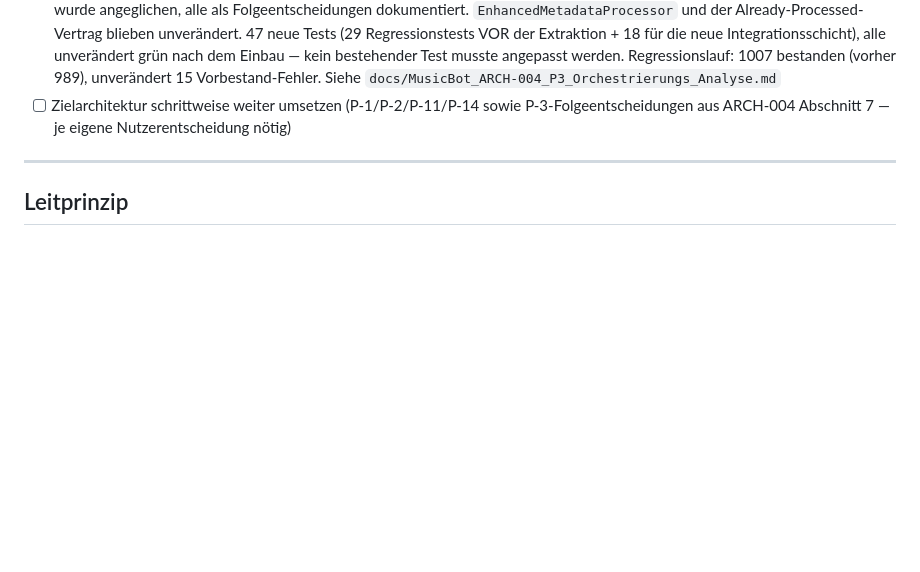
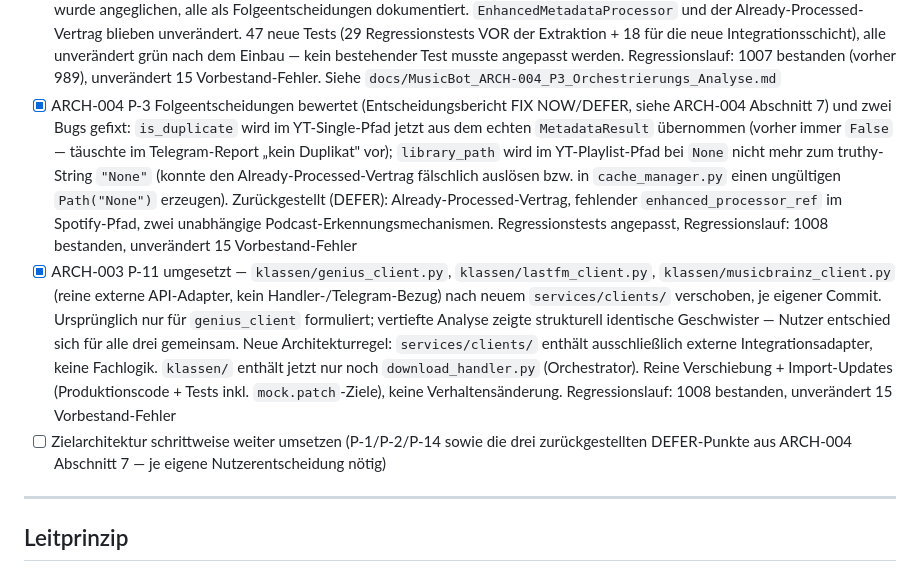
Before and after one commit to dkmd89-dev/musicbot, a Markdown page: docs/MusicBot_ENGINEERING_BASELINE.md, the part around the change. Rendered like a GitHub page; blank space fills up the shorter version.

```diff
--- a/docs/MusicBot_ENGINEERING_BASELINE.md
+++ b/docs/MusicBot_ENGINEERING_BASELINE.md
@@ -735,7 +735,9 @@ ohne befürchten zu müssen, unbemerkt an einer anderen Stelle Funktionalität z
 - [x] ARCH-003 Phase 2/3 (risikoarmer Kern, Branch `arch/services-migration`) umgesetzt — P-4 (tote Telegram-Handler-Funktionen in `error_handler.py` entfernt, umbenannt zu `errors.py`), P-5 (kaputte tote Methode in `downloader.py` entfernt), P-8 (`PlaylistProcessor`/`SpotifyDownloader`: `config`/`rss_manager` optional injizierbar, Default-Verhalten unverändert), P-9 (Cookie-Pfad aus `Config.COOKIES_FILE` statt hartkodiert), P-12 (tote Fake-Interfaces `IDownloaderConfig`/`IDownloader` entfernt), P-13 (zwei tote Legacy-Wrapper-Funktionen + `TrackDownloadState` entfernt). 6 neue Tests, Regressionslauf: 920 bestanden (vorher 914), unverändert 15 Vorbestand-Fehler. Bewusst zurückgestellt (Nutzerentscheidung „nur Kern"): P-1/P-2/P-3/P-6/P-11/P-14 — siehe Dokument für Details
 - [x] ARCH-003 P-6 umgesetzt (Branch `arch/services-migration`) — `StatistikService` (573 Zeilen, God-Service) in 4 fokussierte Klassen unter `services/statistik/` aufgeteilt: `PlayHistoryRepository` (Datei-Persistenz), `PlayHistoryPoller` (Navidrome-Hintergrund-Polling, `NavidromeAPI` jetzt injiziert statt selbst konstruiert), `StatisticsCalculator` (reine Business-Logik), `ChartRenderer` (matplotlib, einziger Ort im Repo mit dieser Abhängigkeit). `statistik_service.py` ist jetzt eine dünne, klar gekennzeichnete Fassade mit exakt unveränderter öffentlicher API (inkl. der extern getesteten „privaten" Methoden und der monkeypatchbaren Klassenattribute `CHARTS_DIR`/`USER_HISTORY_DIR`) — `bot.py`/`handlers/mugge_statistik_handler.py` komplett unverändert. 40 neue isolierte Tests für die 4 neuen Klassen, alle 29 bestehenden Statistik-Tests unverändert grün. Regressionslauf: 960 bestanden (vorher 920), unverändert 15 Vorbestand-Fehler
 - [x] ARCH-004 P-3 Option B umgesetzt (Branch `arch/services-migration`) — gemeinsame Integrationsschicht `services/downloader/utils/metadata_result_translator.py` extrahiert (`call_process_single_track`, `build_playlist_track_result`, `build_single_track_result`, `merge_metadata_result_into_dict`). Ersetzt die zuvor dreifach duplizierte `process_single_track()`-Aufruf+Ergebnis-Übersetzung in `download_utils.py::_process_track_metadata()`/`_process_single_download()` (YouTube) und `klassen/download_handler.py::_process_single_download_result()` (Spotify). Vorab exakte Feld-für-Feld-Charakterisierung aller drei Stellen (nicht nur YT-vs-Spotify — auch die beiden YouTube-Pfade wichen bereits untereinander ab, u. a. `year`/`track_number`/`is_duplicate`/`library_path`-Stringifizierung bei `None`) — keine der gefundenen Inkonsistenzen wurde angeglichen, alle als Folgeentscheidungen dokumentiert. `EnhancedMetadataProcessor` und der Already-Processed-Vertrag blieben unverändert. 47 neue Tests (29 Regressionstests VOR der Extraktion + 18 für die neue Integrationsschicht), alle unverändert grün nach dem Einbau — kein bestehender Test musste angepasst werden. Regressionslauf: 1007 bestanden (vorher 989), unverändert 15 Vorbestand-Fehler. Siehe `docs/MusicBot_ARCH-004_P3_Orchestrierungs_Analyse.md`
-- [ ] Zielarchitektur schrittweise weiter umsetzen (P-1/P-2/P-11/P-14 sowie P-3-Folgeentscheidungen aus ARCH-004 Abschnitt 7 — je eigene Nutzerentscheidung nötig)
+- [x] ARCH-004 P-3 Folgeentscheidungen bewertet (Entscheidungsbericht FIX NOW/DEFER, siehe ARCH-004 Abschnitt 7) und zwei Bugs gefixt: `is_duplicate` wird im YT-Single-Pfad jetzt aus dem echten `MetadataResult` übernommen (vorher immer `False` — täuschte im Telegram-Report „kein Duplikat" vor); `library_path` wird im YT-Playlist-Pfad bei `None` nicht mehr zum truthy-String `"None"` (konnte den Already-Processed-Vertrag fälschlich auslösen bzw. in `cache_manager.py` einen ungültigen `Path("None")` erzeugen). Zurückgestellt (DEFER): Already-Processed-Vertrag, fehlender `enhanced_processor_ref` im Spotify-Pfad, zwei unabhängige Podcast-Erkennungsmechanismen. Regressionstests angepasst, Regressionslauf: 1008 bestanden, unverändert 15 Vorbestand-Fehler
+- [x] ARCH-003 P-11 umgesetzt — `klassen/genius_client.py`, `klassen/lastfm_client.py`, `klassen/musicbrainz_client.py` (reine externe API-Adapter, kein Handler-/Telegram-Bezug) nach neuem `services/clients/` verschoben, je eigener Commit. Ursprünglich nur für `genius_client` formuliert; vertiefte Analyse zeigte strukturell identische Geschwister — Nutzer entschied sich für alle drei gemeinsam. Neue Architekturregel: `services/clients/` enthält ausschließlich externe Integrationsadapter, keine Fachlogik. `klassen/` enthält jetzt nur noch `download_handler.py` (Orchestrator). Reine Verschiebung + Import-Updates (Produktionscode + Tests inkl. `mock.patch`-Ziele), keine Verhaltensänderung. Regressionslauf: 1008 bestanden, unverändert 15 Vorbestand-Fehler
+- [ ] Zielarchitektur schrittweise weiter umsetzen (P-1/P-2/P-14 sowie die drei zurückgestellten DEFER-Punkte aus ARCH-004 Abschnitt 7 — je eigene Nutzerentscheidung nötig)
 
 ---
 
```
Also changed, not shown: docs/MusicBot_ARCH-003_Services_Phase1_Analyse.md (+44 -0 lines).
